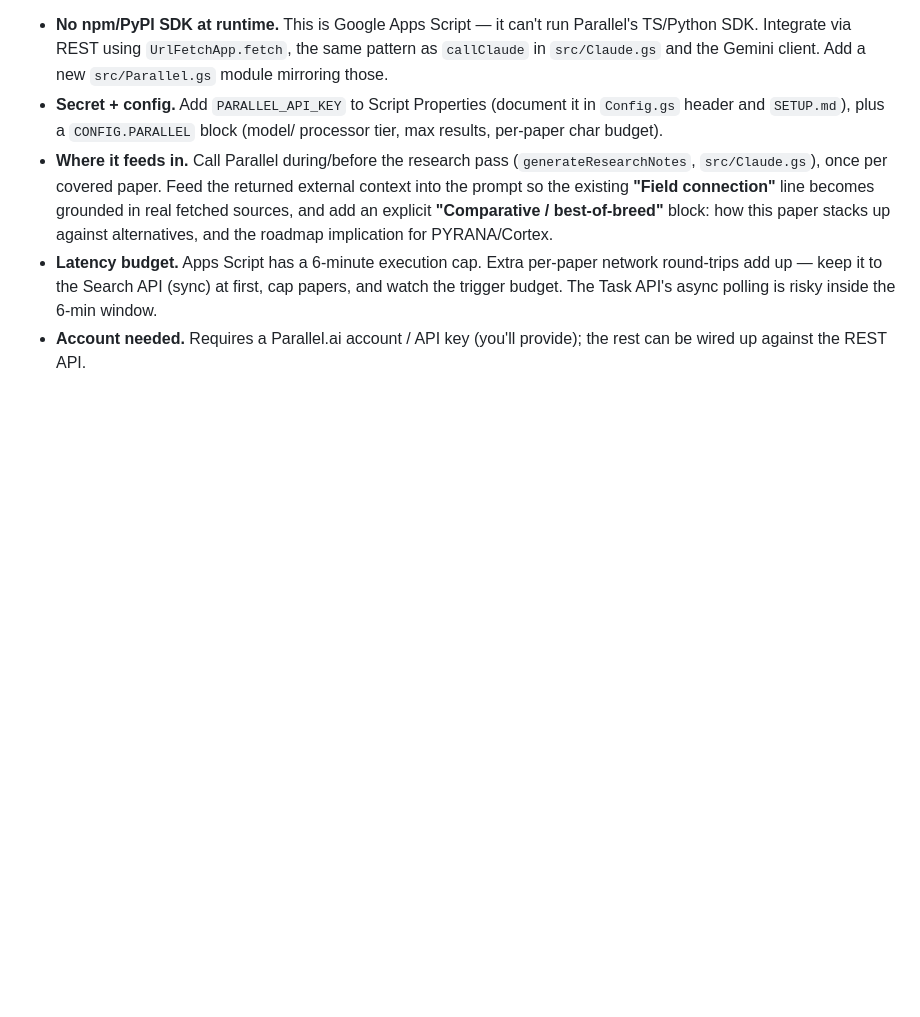
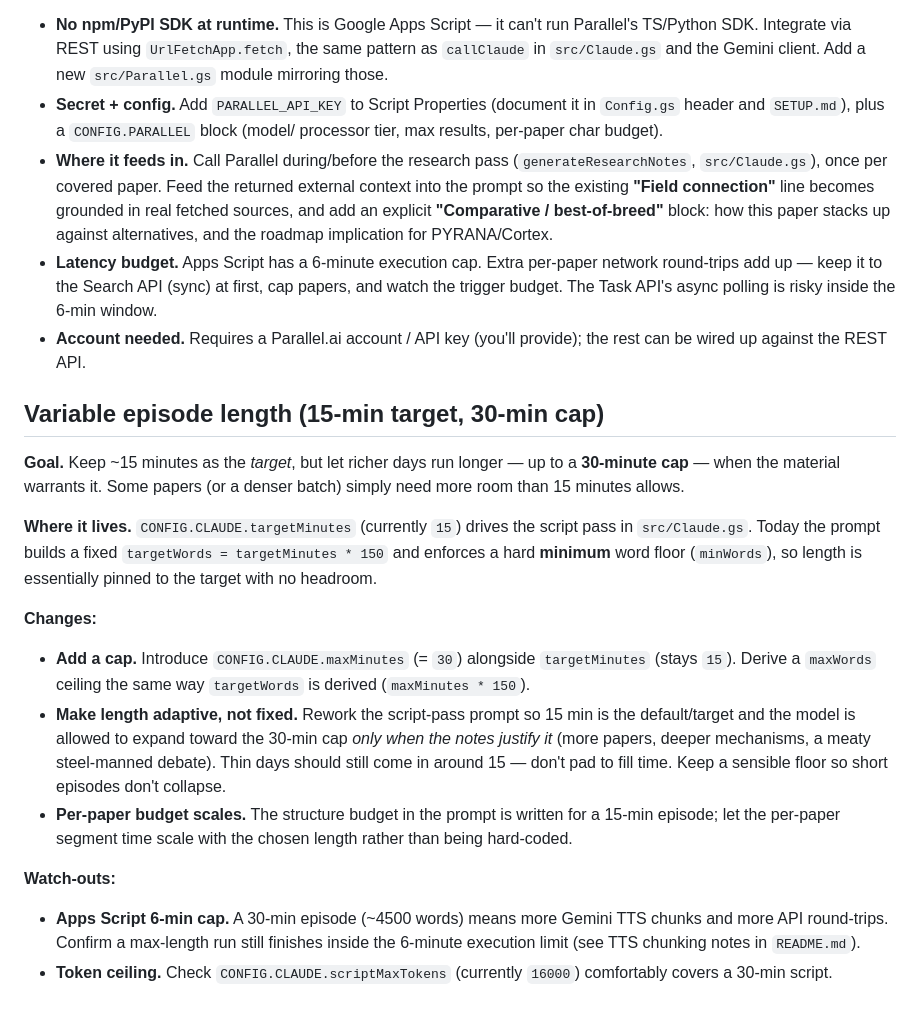
Before and after one commit to zeroth-agents/pyrana-podcasts, a Markdown page: TODO.md, the part around the change. Drawn GitHub-style; blank space fills up the shorter version.

Commit message:
docs: add TODO for variable episode length (15-min target, 30-min cap)
https://claude.ai/code/session_0141qqfs6VaHhjsfnaPSDC6Z

```diff
--- a/TODO.md
+++ b/TODO.md
@@ -75,3 +75,36 @@ considering the Task API later for deeper comparison.
   is risky inside the 6-min window.
 - **Account needed.** Requires a Parallel.ai account / API key (you'll provide);
   the rest can be wired up against the REST API.
+
+## Variable episode length (15-min target, 30-min cap)
+
+**Goal.** Keep ~15 minutes as the *target*, but let richer days run longer — up
+to a **30-minute cap** — when the material warrants it. Some papers (or a denser
+batch) simply need more room than 15 minutes allows.
+
+**Where it lives.** `CONFIG.CLAUDE.targetMinutes` (currently `15`) drives the
+script pass in `src/Claude.gs`. Today the prompt builds a fixed
+`targetWords = targetMinutes * 150` and enforces a hard **minimum** word floor
+(`minWords`), so length is essentially pinned to the target with no headroom.
+
+**Changes:**
+
+- **Add a cap.** Introduce `CONFIG.CLAUDE.maxMinutes` (= `30`) alongside
+  `targetMinutes` (stays `15`). Derive a `maxWords` ceiling the same way
+  `targetWords` is derived (`maxMinutes * 150`).
+- **Make length adaptive, not fixed.** Rework the script-pass prompt so 15 min
+  is the default/target and the model is allowed to expand toward the 30-min cap
+  *only when the notes justify it* (more papers, deeper mechanisms, a meaty
+  steel-manned debate). Thin days should still come in around 15 — don't pad to
+  fill time. Keep a sensible floor so short episodes don't collapse.
+- **Per-paper budget scales.** The structure budget in the prompt is written for
+  a 15-min episode; let the per-paper segment time scale with the chosen length
+  rather than being hard-coded.
+
+**Watch-outs:**
+
+- **Apps Script 6-min cap.** A 30-min episode (~4500 words) means more Gemini
+  TTS chunks and more API round-trips. Confirm a max-length run still finishes
+  inside the 6-minute execution limit (see TTS chunking notes in `README.md`).
+- **Token ceiling.** Check `CONFIG.CLAUDE.scriptMaxTokens` (currently `16000`)
+  comfortably covers a 30-min script.
```
